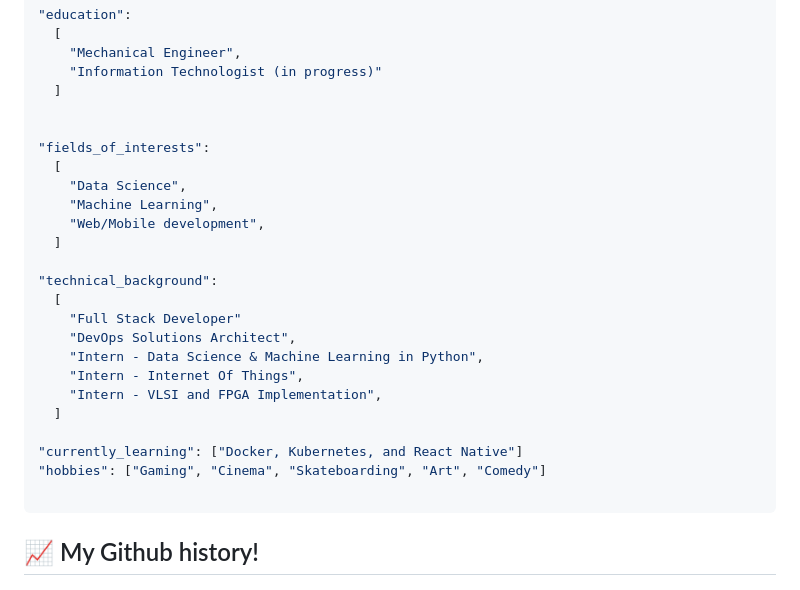
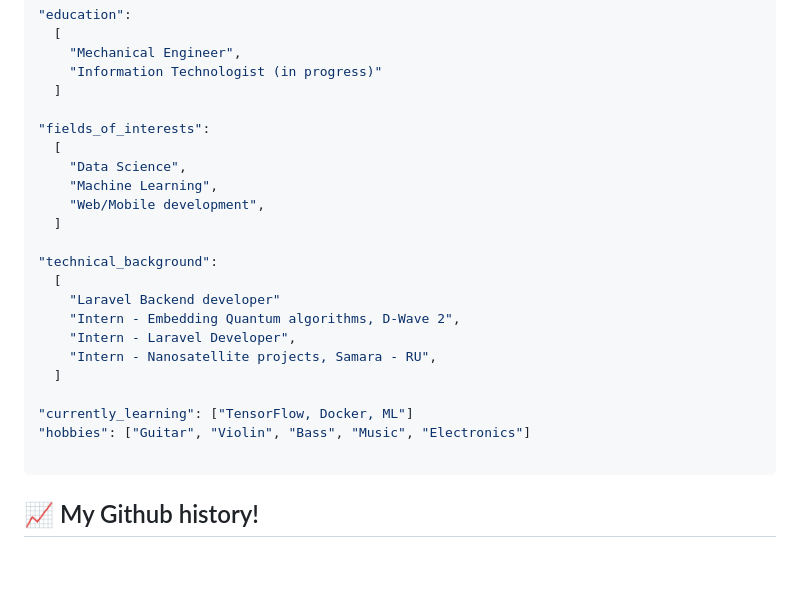
Before and after one commit to RafaeldeLimaThomaz/RafaeldeLimaThomaz, a Markdown page: README.md, the part around the change. Rendered like a GitHub page; blank space fills up the shorter version.

`````diff
--- a/README.md
+++ b/README.md
@@ -21,7 +21,6 @@
     "Information Technologist (in progress)"
   ]
 
-
 "fields_of_interests":
   [
     "Data Science",
@@ -31,15 +30,14 @@
 
 "technical_background":
   [
-    "Full Stack Developer"
-    "DevOps Solutions Architect",
-    "Intern - Data Science & Machine Learning in Python",
-    "Intern - Internet Of Things",
-    "Intern - VLSI and FPGA Implementation",
+    "Laravel Backend developer"
+    "Intern - Embedding Quantum algorithms, D-Wave 2",
+    "Intern - Laravel Developer",
+    "Intern - Nanosatellite projects, Samara - RU",
   ]
 
-"currently_learning": ["Docker, Kubernetes, and React Native"]
-"hobbies": ["Gaming", "Cinema", "Skateboarding", "Art", "Comedy"]
+"currently_learning": ["TensorFlow, Docker, ML"]
+"hobbies": ["Guitar", "Violin", "Bass", "Music", "Electronics"]
 
 ````
 
`````
